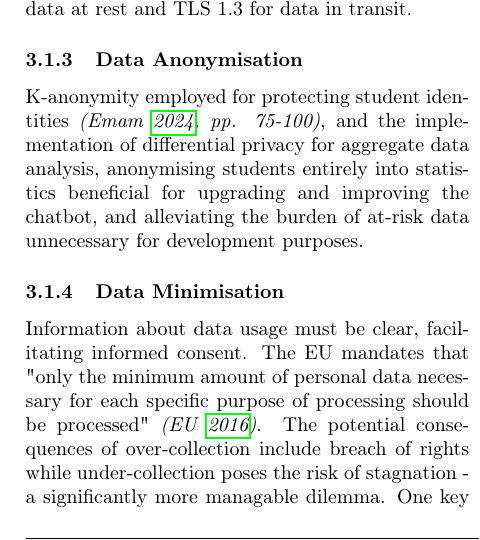
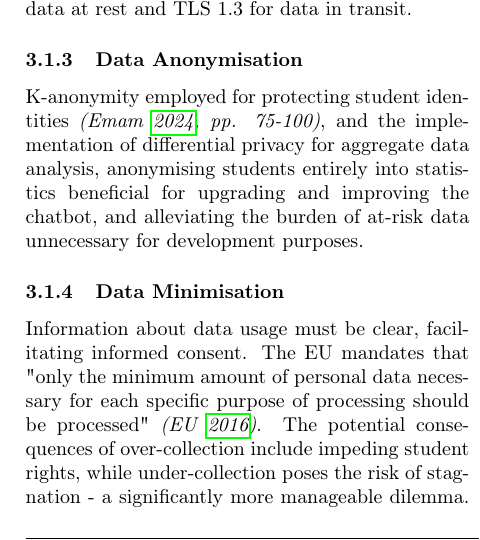
Before and after one commit to enzojoly/epicdm-ethics_essay, a LaTeX document (22055453_EthicsModule.tex): part of one column of page 4 of 14, cut so that both start at the same text. Compiled offline with pdfLaTeX.

Commit message:
typo
breach of rights -> impeding student rights
manageable*

```diff
--- a/22055453_EthicsModule.tex
+++ b/22055453_EthicsModule.tex
@@ -229,7 +229,7 @@ K-anonymity employed for protecting student identities \textit{\parencite[pp. 75
 \subsubsection{Data Minimisation}
 Information about data usage must be clear, facilitating informed consent.
 The EU mandates that "only the minimum amount of personal data necessary for each specific purpose of processing should be processed" \textit{\parencite{EU2016}}.
-The potential consequences of over-collection include breach of rights while under-collection poses the risk of stagnation - a significantly more managable dilemma.
+The potential consequences of over-collection include impeding student rights, while under-collection poses the risk of stagnation - a significantly more manageable dilemma.
 One key challenge will be defining what `minimum necessary' data entails.
 In this context, it is even more vital to ensure that data is only collected when necessary, and that it is stored securely and "audited regularly to ensure all stored information is still relevant" \textit{\parencite{A29WP2018}}, implementing "privacy-preserving UX patterns" \textit{\parencite[pp. 50-100]{Hartzog2024}}, making privacy settings easily accessible and understandable.
 There will be no equivalent mitigation for breaches of trust, so it is of paramount importance that TechSoft maintain a high standard of data governance.
```
Also changed, not shown: 22055453_EthicsModule.pdf.
